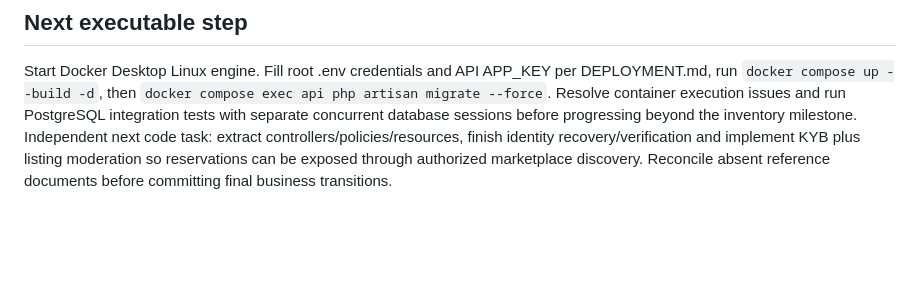
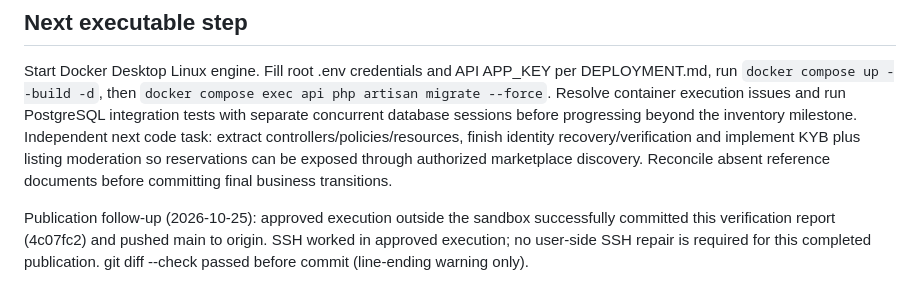
Before and after one commit to mohammadrezagohari/Brix-Farmer, a Markdown page: docs/IMPLEMENTATION_STATUS.md, the part around the change. Rendered like a GitHub page; blank space fills up the shorter version.

Commit message:
docs: confirm successful GitHub push

```diff
--- a/docs/IMPLEMENTATION_STATUS.md
+++ b/docs/IMPLEMENTATION_STATUS.md
@@ -196,3 +196,5 @@ Phase 5: admin queues/audits, shipments/evidence, off-platform payment review, d
 ## Next executable step
 
 Start Docker Desktop Linux engine. Fill root .env credentials and API APP_KEY per DEPLOYMENT.md, run `docker compose up --build -d`, then `docker compose exec api php artisan migrate --force`. Resolve container execution issues and run PostgreSQL integration tests with separate concurrent database sessions before progressing beyond the inventory milestone. Independent next code task: extract controllers/policies/resources, finish identity recovery/verification and implement KYB plus listing moderation so reservations can be exposed through authorized marketplace discovery. Reconcile absent reference documents before committing final business transitions.
+
+Publication follow-up (2026-10-25): approved execution outside the sandbox successfully committed this verification report (4c07fc2) and pushed main to origin. SSH worked in approved execution; no user-side SSH repair is required for this completed publication. git diff --check passed before commit (line-ending warning only).
```
